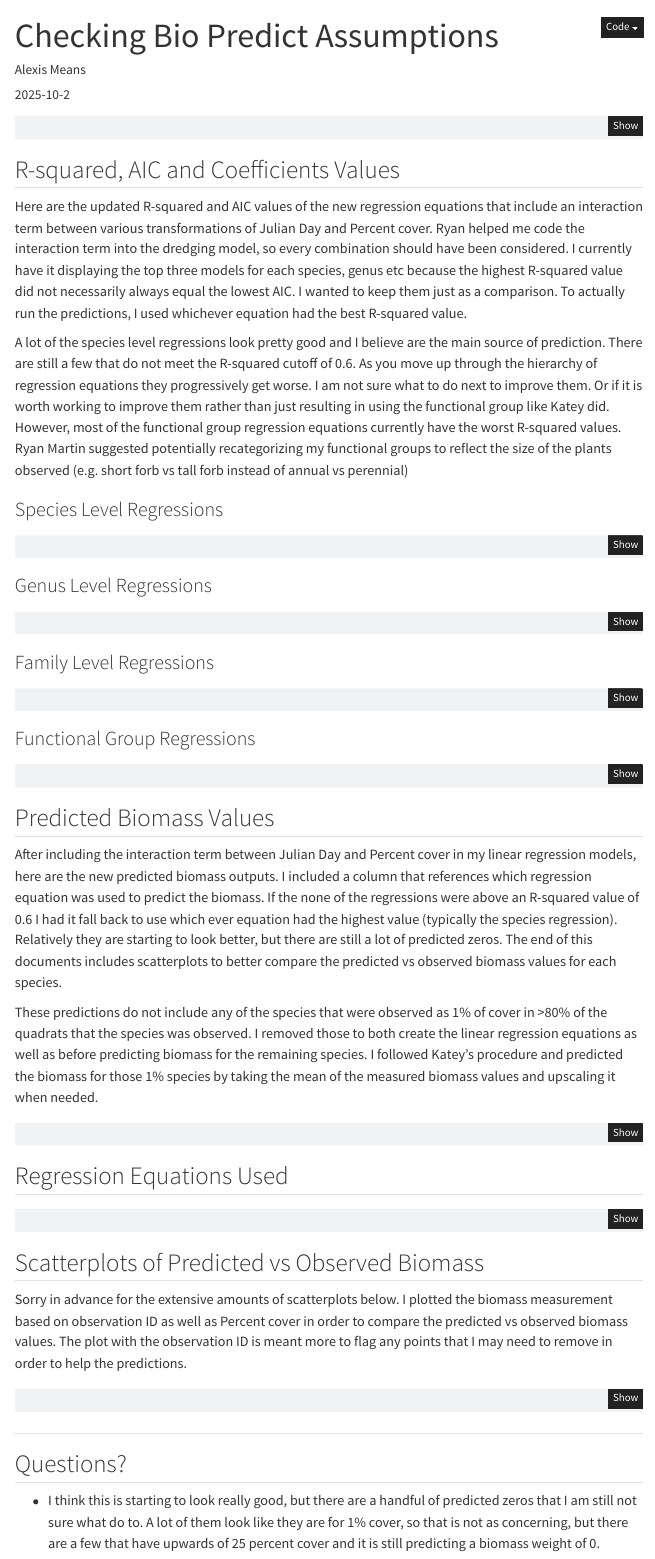
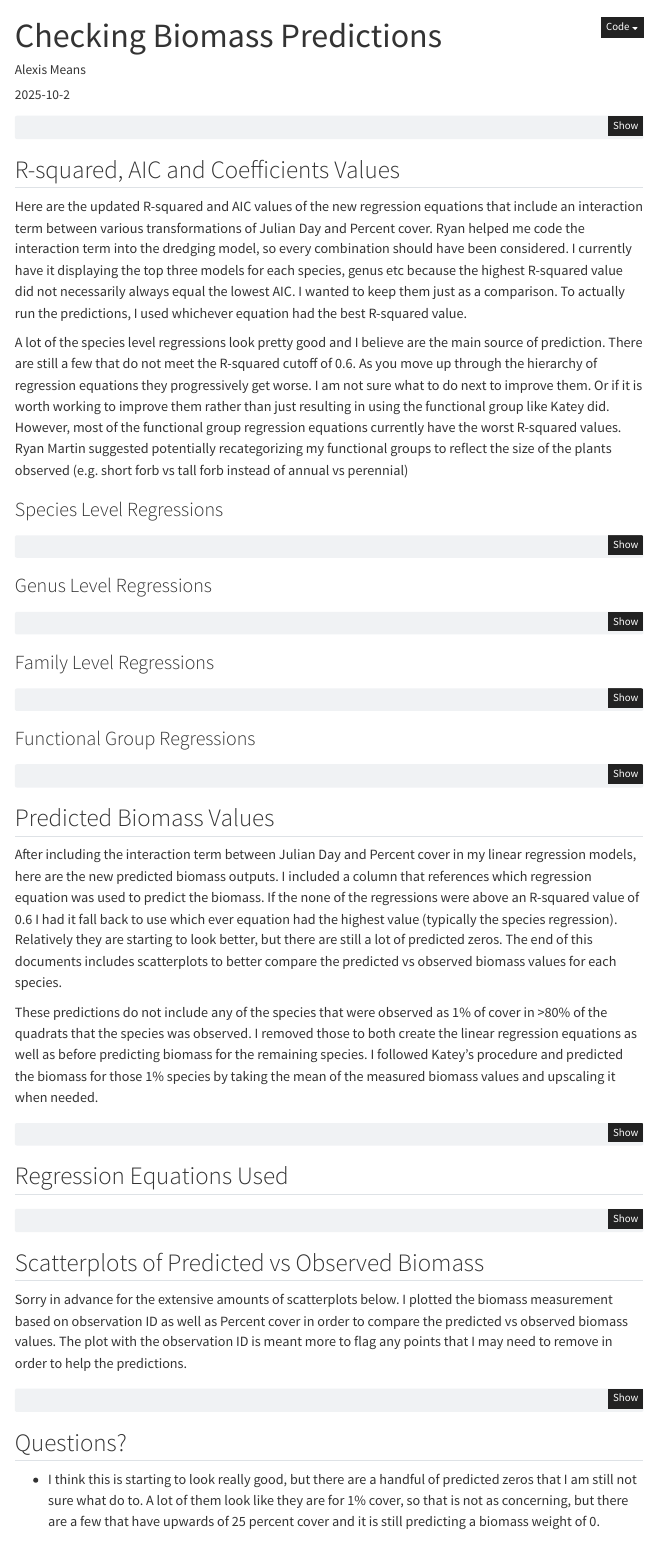
Before and after one commit to alexismeans/MeansPortfolio, a Quarto document (posts/post-with-code/testing_predict_assumptons.qmd): the page in a window 1100 px wide, from its top. Rendered offline with R 4.5, knitr and Pandoc in place of Quarto, with nearby package versions; the code chunks are not run, so their results and figures are left out; menus at the side of the page are left out.

Commit message:
changed header

````diff
--- a/posts/post-with-code/testing_predict_assumptons.qmd
+++ b/posts/post-with-code/testing_predict_assumptons.qmd
@@ -1,5 +1,5 @@
 ---
-title: "Checking Bio Predict Assumptions"
+title: "Checking Biomass Predictions"
 author: "Alexis Means"
 date: "2025-10-2"
 description: This document contains assumption tests and plots to analyze my linear regression equations for biomass predictions.
@@ -10,6 +10,9 @@ format:
     toc-depth: 3
 editor: visual
 code-fold: true
+execute:
+  warning: false
+  message: false
 ---
 
 ```{r}
````
Also changed, not shown: docs/search.json, posts/post-with-code/testing_predict_assumptons.qmd (2 more changed lines), 3 other files.
